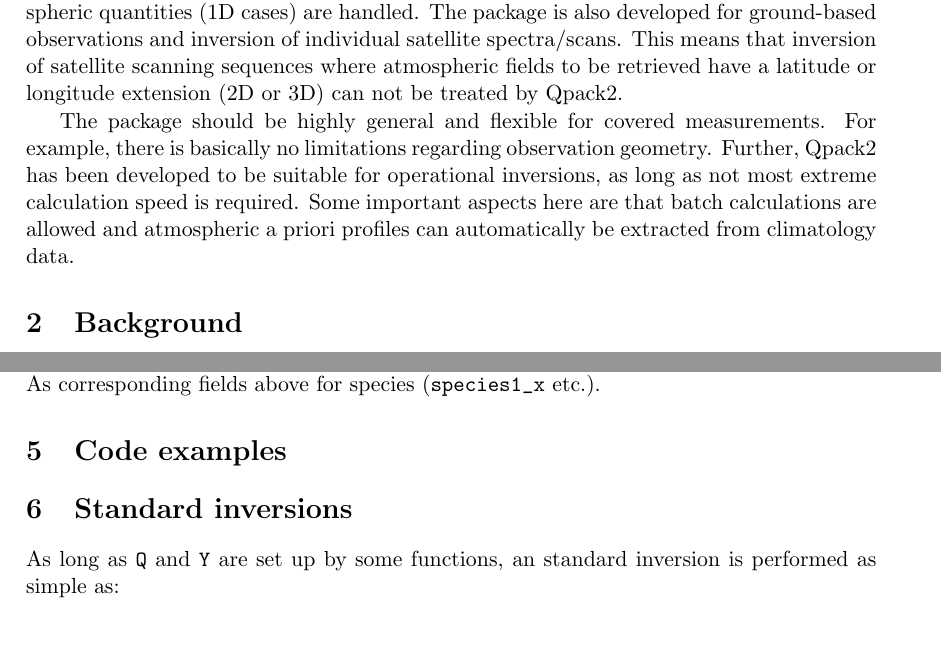
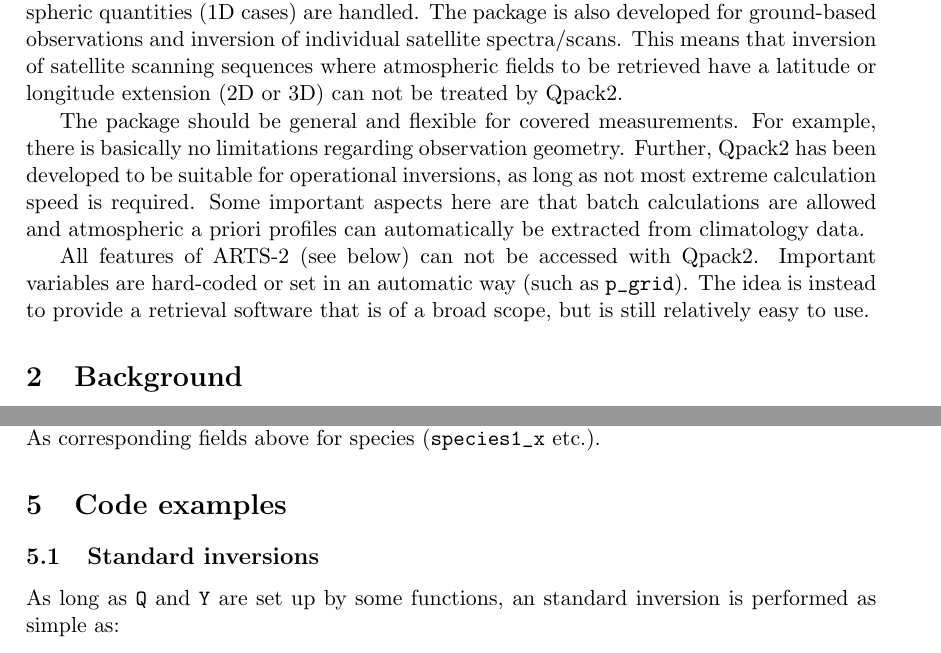
Before and after one commit to olemke/atmlab, a LaTeX document (retrieval/qpack2/qpack2.tex): two parts of pages 1 and 6 of 9, joined at a grey line, cut so that both start at the same text. Compiled offline with pdfLaTeX.

```diff
--- a/retrieval/qpack2/qpack2.tex
+++ b/retrieval/qpack2/qpack2.tex
@@ -39,7 +39,7 @@
 fields to be retrieved have a latitude or longitude extension (2D or
 3D) can not be treated by Qpack2.
 
-The package should be highly general and flexible for covered
+The package should be general and flexible for covered
 measurements. For example, there is basically no limitations regarding
 observation geometry. Further, Qpack2 has been developed to be
 suitable for operational inversions, as long as not most extreme
@@ -47,6 +47,11 @@
 batch calculations are allowed and atmospheric a priori profiles can
 automatically be extracted from climatology data.
 
+All features of ARTS-2 (see below) can not be accessed with
+Qpack2. Important variables are hard-coded or set in an automatic way
+(such as \verb|p_grid|). The idea is instead to provide a retrieval
+software that is of a broad scope, but is still relatively easy to
+use.
 
 
 \section{Background}
@@ -394,7 +399,7 @@
 \label{sec:examples}
 %---
 
-\section{Standard inversions}
+\subsection{Standard inversions}
 \label{sec:stdinv}
 %---
 As long as \verb|Q| and \verb|Y| are set up by some functions, an
```
Also changed, not shown: retrieval/qpack2/qpack2.pdf, 2 other files.
